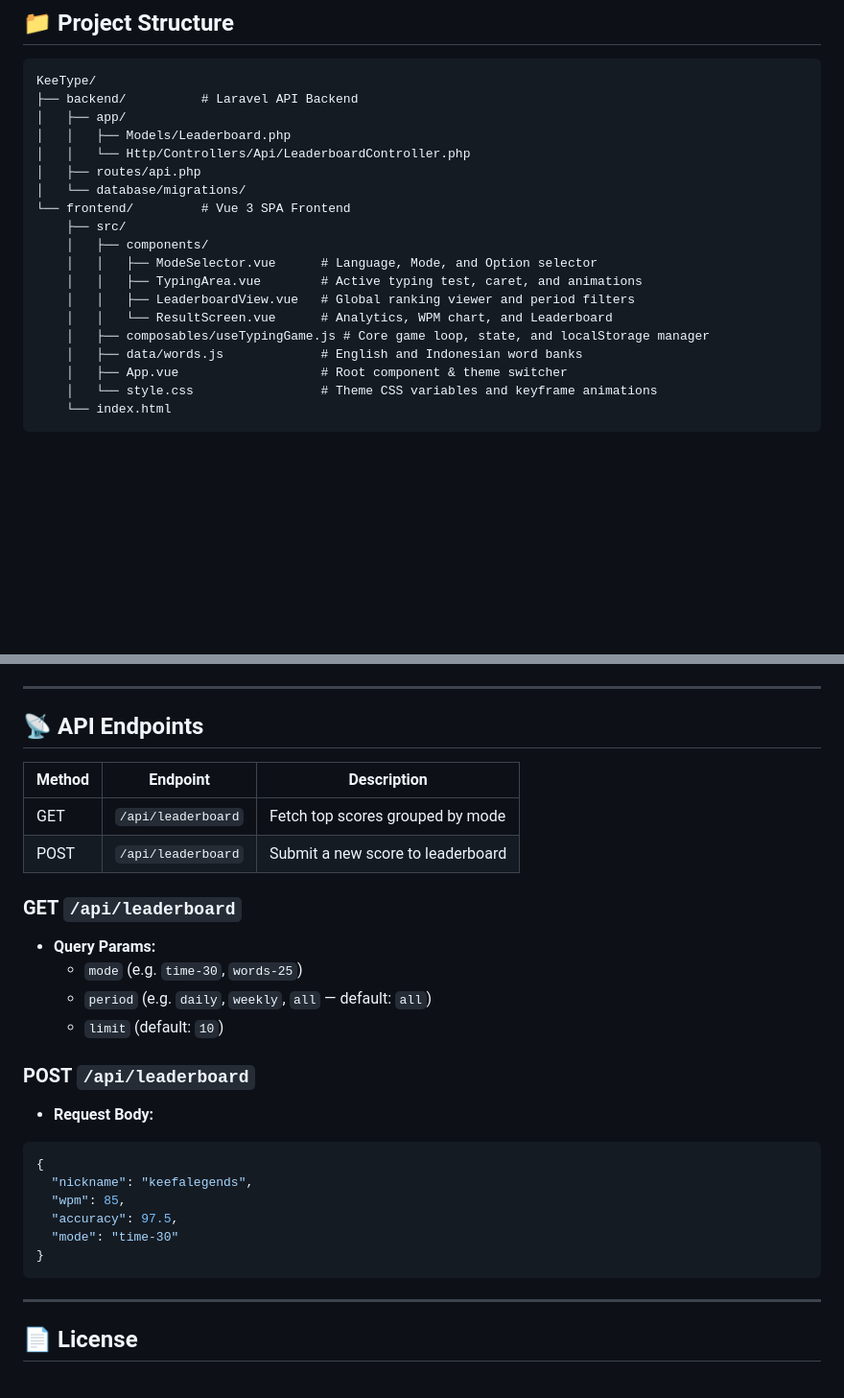
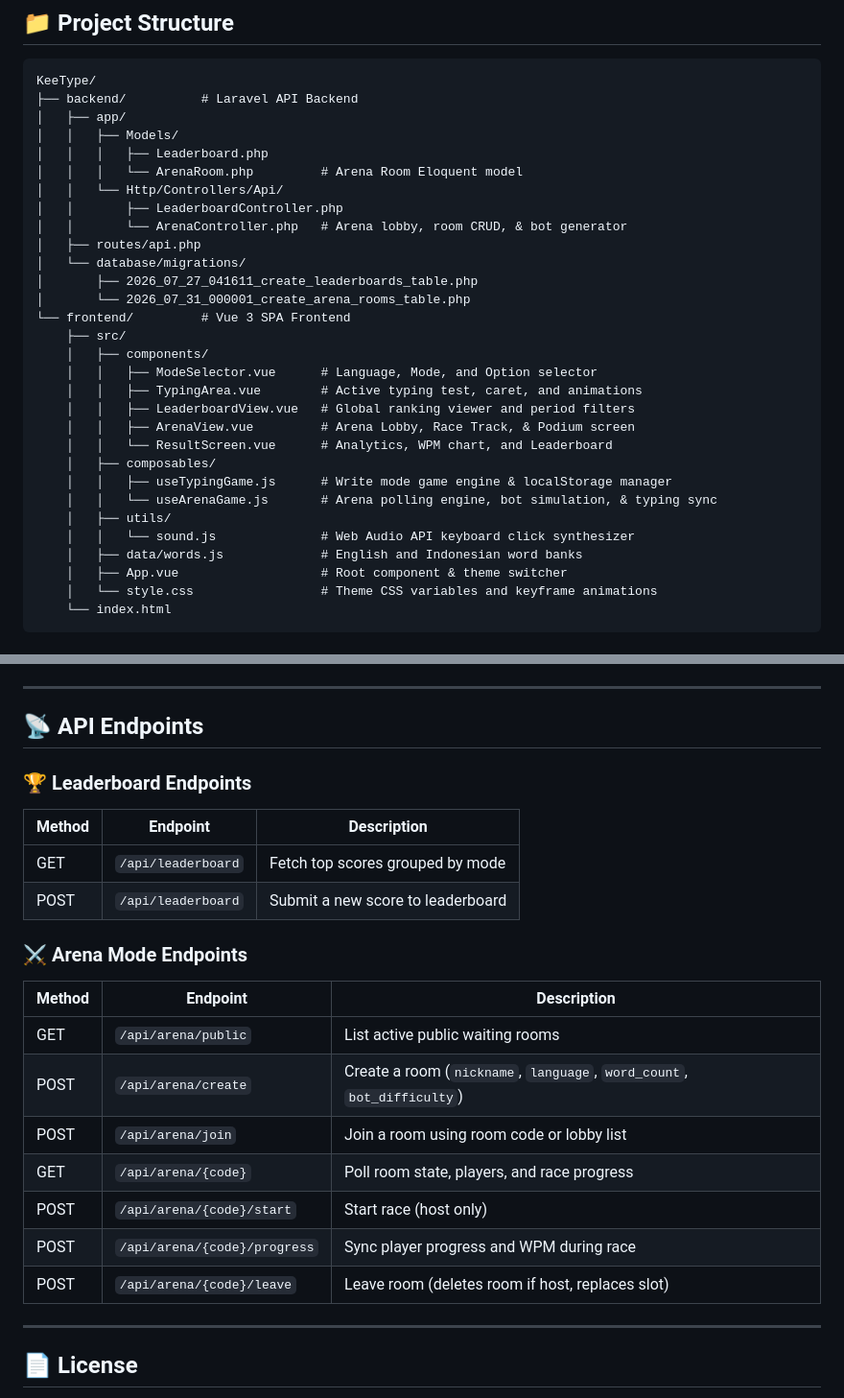
Before and after one commit to keefalegends/KeeType, a Markdown page: README.md, 2 parts joined by grey strips. Shown at 96% size. Drawn GitHub-style; blank space fills up the shorter version.

Commit message:
docs: Update README.md with comprehensive Arena Mode, bot difficulty tiers, and REST API documentation

````diff
--- a/README.md
+++ b/README.md
@@ -43,18 +48,29 @@ Built with **Laravel 13** (REST API) and **Vue 3 + Vite** (SPA Frontend), styled
 KeeType/
 ├── backend/          # Laravel API Backend
 │   ├── app/
-│   │   ├── Models/Leaderboard.php
-│   │   └── Http/Controllers/Api/LeaderboardController.php
+│   │   ├── Models/
+│   │   │   ├── Leaderboard.php
+│   │   │   └── ArenaRoom.php         # Arena Room Eloquent model
+│   │   └── Http/Controllers/Api/
+│   │       ├── LeaderboardController.php
+│   │       └── ArenaController.php   # Arena lobby, room CRUD, & bot generator
 │   ├── routes/api.php
 │   └── database/migrations/
+│       ├── 2026_07_27_041611_create_leaderboards_table.php
+│       └── 2026_07_31_000001_create_arena_rooms_table.php
 └── frontend/         # Vue 3 SPA Frontend
     ├── src/
     │   ├── components/
     │   │   ├── ModeSelector.vue      # Language, Mode, and Option selector
     │   │   ├── TypingArea.vue        # Active typing test, caret, and animations
     │   │   ├── LeaderboardView.vue   # Global ranking viewer and period filters
+    │   │   ├── ArenaView.vue         # Arena Lobby, Race Track, & Podium screen
     │   │   └── ResultScreen.vue      # Analytics, WPM chart, and Leaderboard
-    │   ├── composables/useTypingGame.js # Core game loop, state, and localStorage manager
+    │   ├── composables/
+    │   │   ├── useTypingGame.js      # Write mode game engine & localStorage manager
+    │   │   └── useArenaGame.js       # Arena polling engine, bot simulation, & typing sync
+    │   ├── utils/
+    │   │   └── sound.js              # Web Audio API keyboard click synthesizer
     │   ├── data/words.js             # English and Indonesian word banks
     │   ├── App.vue                   # Root component & theme switcher
     │   └── style.css                 # Theme CSS variables and keyframe animations
@@ -99,27 +115,24 @@ Open `http://localhost:5173` in your browser and start typing!
 
 ## 📡 API Endpoints
 
+### 🏆 Leaderboard Endpoints
+
 | Method | Endpoint           | Description                        |
 |--------|--------------------|------------------------------------|
 | GET    | `/api/leaderboard` | Fetch top scores grouped by mode   |
 | POST   | `/api/leaderboard` | Submit a new score to leaderboard  |
 
-### **GET** `/api/leaderboard`
-- **Query Params:**
-  - `mode` (e.g. `time-30`, `words-25`)
-  - `period` (e.g. `daily`, `weekly`, `all` — default: `all`)
-  - `limit` (default: `10`)
+### ⚔️ Arena Mode Endpoints
 
-### **POST** `/api/leaderboard`
-- **Request Body:**
-```json
-{
-  "nickname": "keefalegends",
-  "wpm": 85,
-  "accuracy": 97.5,
-  "mode": "time-30"
-}
-```
+| Method | Endpoint                | Description                                       |
+|--------|-------------------------|---------------------------------------------------|
+| GET    | `/api/arena/public`     | List active public waiting rooms                  |
+| POST   | `/api/arena/create`     | Create a room (`nickname`, `language`, `word_count`, `bot_difficulty`) |
+| POST   | `/api/arena/join`       | Join a room using room code or lobby list         |
+| GET    | `/api/arena/{code}`     | Poll room state, players, and race progress       |
+| POST   | `/api/arena/{code}/start` | Start race (host only)                          |
+| POST   | `/api/arena/{code}/progress` | Sync player progress and WPM during race      |
+| POST   | `/api/arena/{code}/leave` | Leave room (deletes room if host, replaces slot) |
 
 ---
 
````
Also changed, not shown: other parts of README.md (+7 -2 lines).
